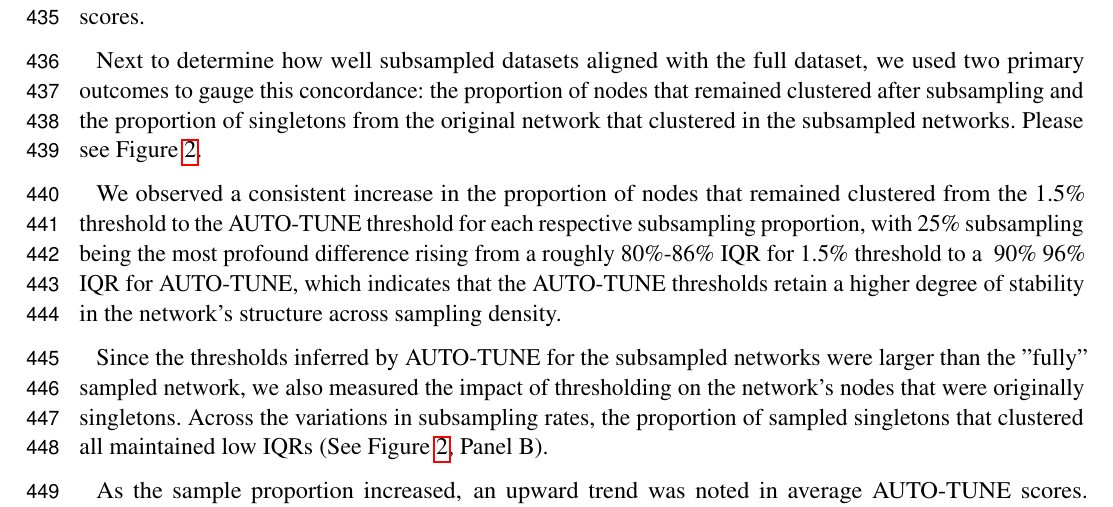
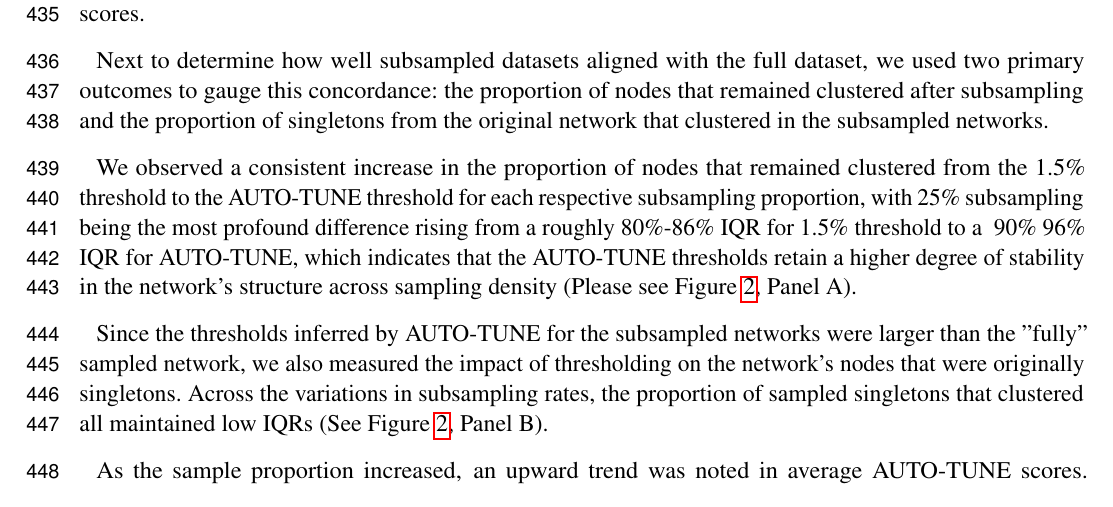
Before and after one commit to veg/autotune-paper, a LaTeX document (frontiers.tex): part of page 12 of 28, cut so that both start at the same text. Compiled offline with pdfLaTeX.

Commit message:
sweaver edit

```diff
--- a/frontiers.tex
+++ b/frontiers.tex
@@ -734,8 +734,7 @@ indicating higher consistency in scores.
 Next to determine how well subsampled datasets aligned with the full dataset,
 we used two primary outcomes to gauge this concordance: the proportion of nodes
 that remained clustered after subsampling and the proportion of singletons from
-the original network that clustered in the subsampled networks. Please see
-Figure~\ref{fig:subsampling2}.
+the original network that clustered in the subsampled networks.
 
 We observed a consistent increase in the proportion of nodes that remained
 clustered from the 1.5\% threshold to the AUTO-TUNE threshold for each
@@ -743,7 +742,7 @@ respective subsampling proportion, with 25\% subsampling being the most
 profound difference rising from a roughly 80\%-86\% IQR for 1.5\% threshold to
 a ~90\%~96\% IQR for AUTO-TUNE, which indicates that the AUTO-TUNE thresholds
 retain a higher degree of stability in the network's structure across sampling
-density.
+density (Please see Figure~\ref{fig:subsampling2}, Panel A).
 
 Since the thresholds inferred by AUTO-TUNE for the subsampled networks
 were larger than the "fully" sampled network, we also measured the impact of
```
